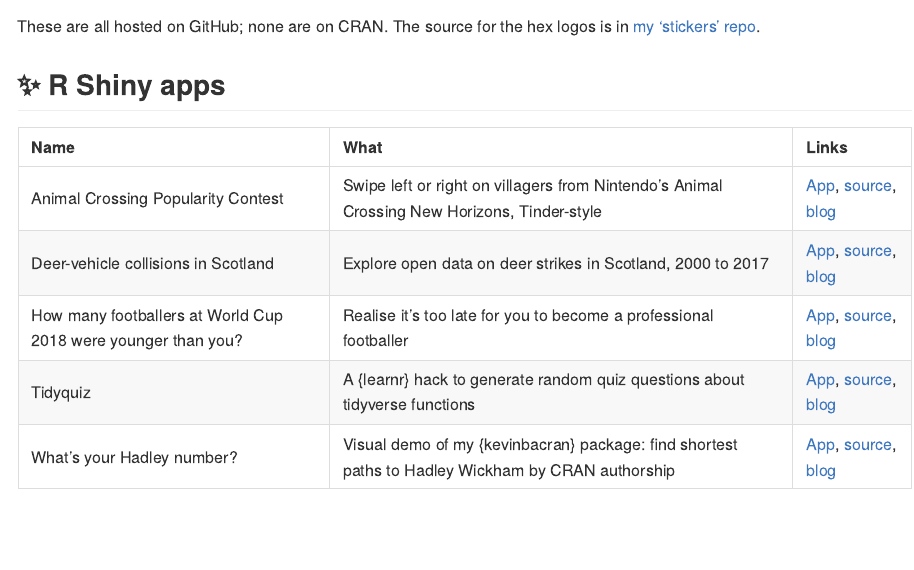
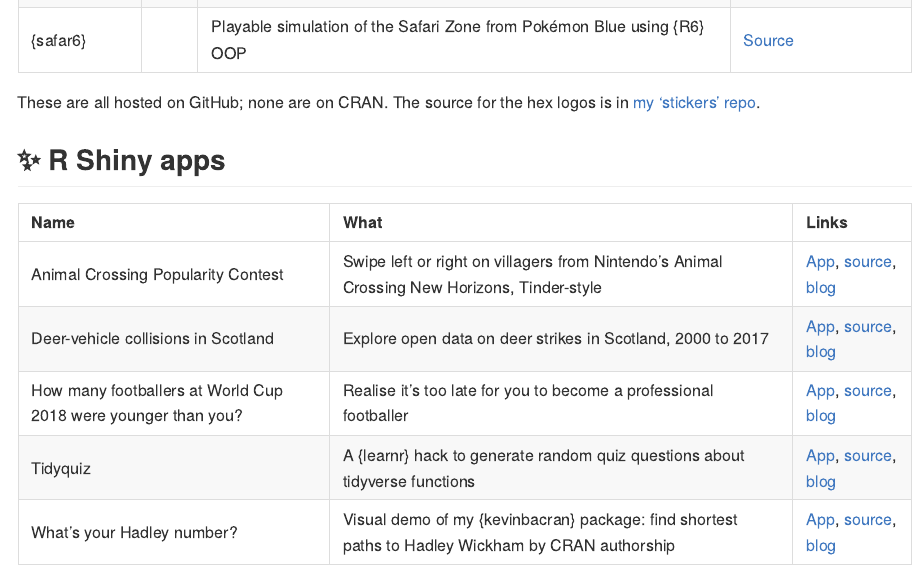
Before and after one commit to matt-dray/projects, an R Markdown document (README.Rmd): the page in a window 1100 px wide, from 970 px down before the commit and from 960 px down after it. The pictures show the output file README.md that the author committed with the source, drawn offline in the style of GitHub.

Commit message:
Add safar6 package

```diff
--- a/README.Rmd
+++ b/README.Rmd
@@ -40,6 +40,7 @@ knitr::opts_chunk$set(
 | {kevinbacran} | <img src="https://raw.githubusercontent.com/matt-dray/stickers/master/output/kevinbacran_hex.png" width=50> | Calculate graph distances for CRAN authors, á la 'the six degrees of Kevin Bacon' | [Source](https://github.com/matt-dray/kevinbacran), [site](https://matt-dray.github.io/kevinbacran/), [blog](https://www.rostrum.blog/2019/02/27/hadley-number/), [app](https://mattdray.shinyapps.io/hadley-number/) |
 | {oystr} | <img src="https://raw.githubusercontent.com/matt-dray/stickers/master/output/oystr_hex.png" width=50> | Work with data from Transport for London's Oyster card payment system | [Source](https://github.com/matt-dray/oystr), [site](https://matt-dray.github.io/oystr/), [blog](https://www.rostrum.blog/2019/12/23/oystr/) |
 | {r2eng} | <img src="https://raw.githubusercontent.com/matt-dray/stickers/master/output/r2eng_hex.png" width=50> | Translate R expressions to English sentences | [Source](https://github.com/matt-dray/r2eng), [site](https://www.github.com/matt-dray/r2eng/), [blog](https://www.rostrum.blog/2020/11/14/hello-r2eng/) |
+| {safar6} | | Playable simulation of the Safari Zone from Pokémon Blue using {R6} OOP | [Source](https://github.com/matt-dray/safar6) |
 
 These are all hosted on GitHub; none are on CRAN. The source for the hex logos is in [my 'stickers' repo](https://github.com/matt-dray/stickers).
 
```
Also changed, not shown: README.md.
